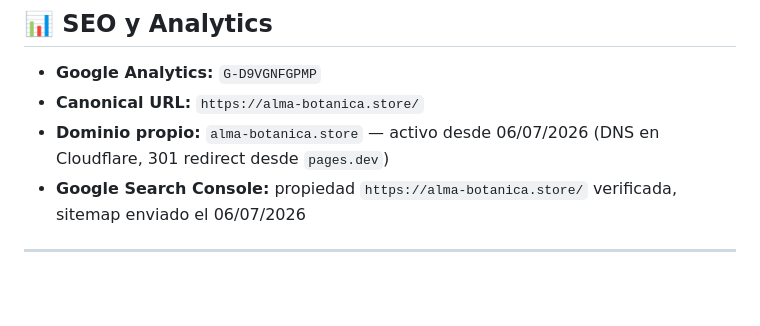
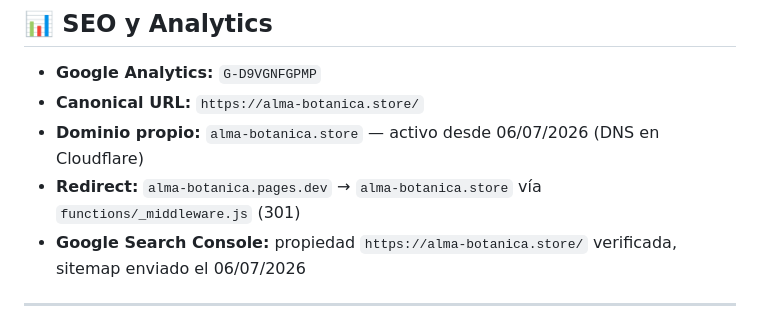
Before and after one commit to Jampier-Developer/ALMA-BOTANICA, a Markdown page: README.md, the part around the change. Drawn GitHub-style; blank space fills up the shorter version.

Commit message:
docs: actualiza CLAUDE.md y README con estado final de la sesion
Co-Authored-By: Claude Sonnet 4.6 <noreply@anthropic.com>

```diff
--- a/README.md
+++ b/README.md
@@ -238,7 +238,8 @@ git push origin main
 
 - **Google Analytics:** `G-D9VGNFGPMP`
 - **Canonical URL:** `https://alma-botanica.store/`
-- **Dominio propio:** `alma-botanica.store` — activo desde 06/07/2026 (DNS en Cloudflare, 301 redirect desde `pages.dev`)
+- **Dominio propio:** `alma-botanica.store` — activo desde 06/07/2026 (DNS en Cloudflare)
+- **Redirect:** `alma-botanica.pages.dev` → `alma-botanica.store` vía `functions/_middleware.js` (301)
 - **Google Search Console:** propiedad `https://alma-botanica.store/` verificada, sitemap enviado el 06/07/2026
 
 ---
```
